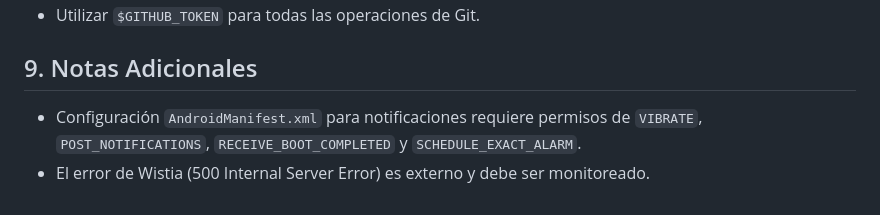
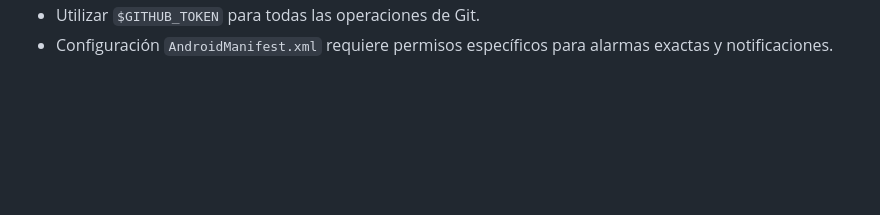
Before and after one commit to navastur/naturalizacion-panama-app, a Markdown page: CONTEXTO_PROYECTO.md, the part around one of its changes. GitHub-like rendering; blank space fills up the shorter version.

```diff
--- a/CONTEXTO_PROYECTO.md
+++ b/CONTEXTO_PROYECTO.md
@@ -114,6 +71,2 @@ Crear una aplicación web para ayudar a los usuarios a prepararse para el examen
 *   Utilizar `$GITHUB_TOKEN` para todas las operaciones de Git.
-
-## 9. Notas Adicionales
-
-*   Configuración `AndroidManifest.xml` para notificaciones requiere permisos de `VIBRATE`, `POST_NOTIFICATIONS`, `RECEIVE_BOOT_COMPLETED` y `SCHEDULE_EXACT_ALARM`.
-*   El error de Wistia (500 Internal Server Error) es externo y debe ser monitoreado.
+*   Configuración `AndroidManifest.xml` requiere permisos específicos para alarmas exactas y notificaciones.
```
Also changed, not shown: other parts of CONTEXTO_PROYECTO.md (+29 -72 lines).
